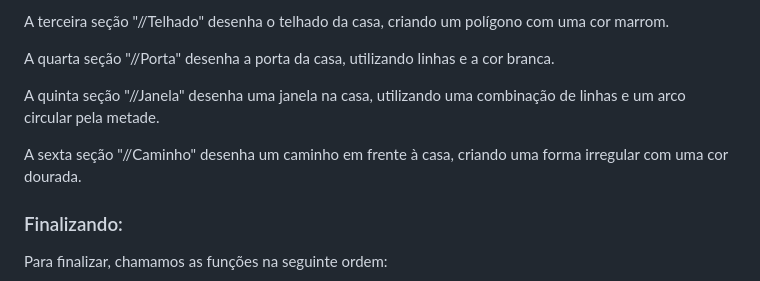
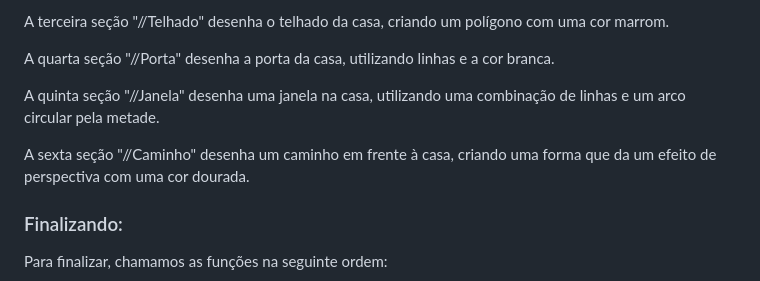
Before and after one commit to CauaSilva28/CanvasCenario, a Markdown page: README.md, the part around the change. Drawn GitHub-style.

Commit message:
Alterando README

```diff
--- a/README.md
+++ b/README.md
@@ -53,7 +53,7 @@ Feito por: Cauã Silva e Carlos Alarcon
 <p>A terceira seção "//Telhado" desenha o telhado da casa, criando um polígono com uma cor marrom.</p>
 <p>A quarta seção "//Porta" desenha a porta da casa, utilizando linhas e a cor branca.</p>
 <p>A quinta seção "//Janela" desenha uma janela na casa, utilizando uma combinação de linhas e um arco circular pela metade.</p>
-<p>A sexta seção "//Caminho" desenha um caminho em frente à casa, criando uma forma irregular com uma cor dourada.</p>
+<p>A sexta seção "//Caminho" desenha um caminho em frente à casa, criando uma forma que da um efeito de perspectiva com uma cor dourada.</p>
 
 ### Finalizando:
 <p>Para finalizar, chamamos as funções na seguinte ordem:</p>
```
